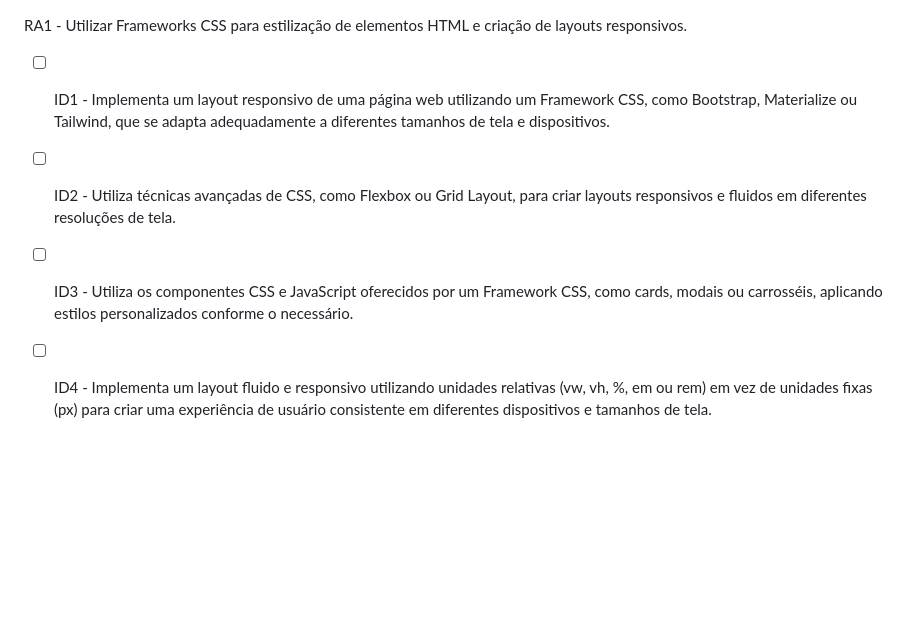
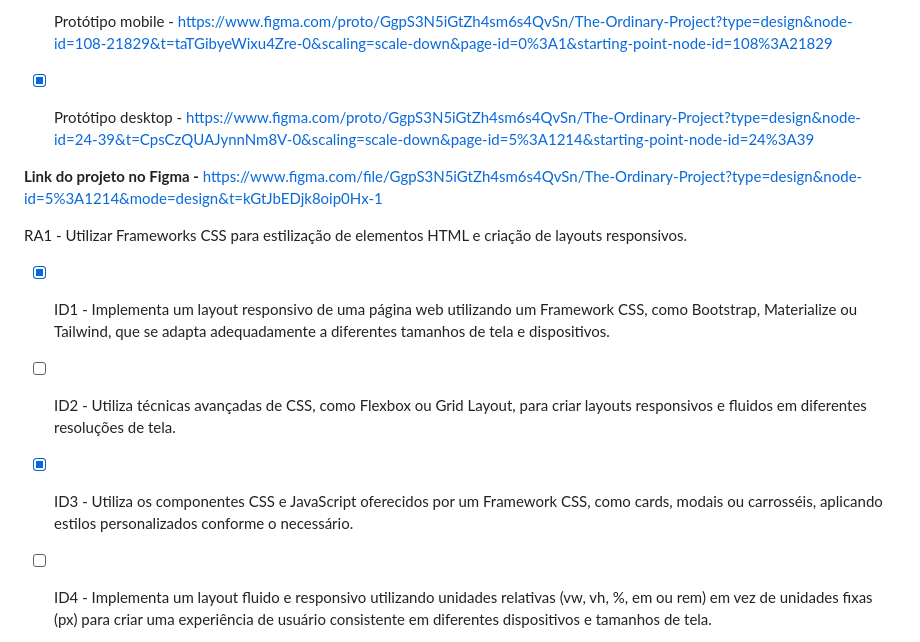
Before and after one commit to giovanacassias/projeto-theordinary, a Markdown page: README.md, the part around the change. GitHub-like rendering; blank space fills up the shorter version.

```diff
--- a/README.md
+++ b/README.md
@@ -1,8 +1,21 @@
+
+- [x] Protótipo mobile - https://www.figma.com/proto/GgpS3N5iGtZh4sm6s4QvSn/The-Ordinary-Project?type=design&node-id=108-21829&t=taTGibyeWixu4Zre-0&scaling=scale-down&page-id=0%3A1&starting-point-node-id=108%3A21829
+
+- [x] Protótipo desktop - https://www.figma.com/proto/GgpS3N5iGtZh4sm6s4QvSn/The-Ordinary-Project?type=design&node-id=24-39&t=CpsCzQUAJynnNm8V-0&scaling=scale-down&page-id=5%3A1214&starting-point-node-id=24%3A39
+
+**Link do projeto no Figma -** https://www.figma.com/file/GgpS3N5iGtZh4sm6s4QvSn/The-Ordinary-Project?type=design&node-id=5%3A1214&mode=design&t=kGtJbEDjk8oip0Hx-1
+
+
+
+
+
+
+
 RA1 - Utilizar Frameworks CSS para estilização de elementos HTML e criação de layouts responsivos.
 
-- [ ] ID1 - Implementa um layout responsivo de uma página web utilizando um Framework CSS, como Bootstrap, Materialize ou Tailwind, que se adapta adequadamente a diferentes tamanhos de tela e dispositivos.
+- [x] ID1 - Implementa um layout responsivo de uma página web utilizando um Framework CSS, como Bootstrap, Materialize ou Tailwind, que se adapta adequadamente a diferentes tamanhos de tela e dispositivos.
 - [ ] ID2 - Utiliza técnicas avançadas de CSS, como Flexbox ou Grid Layout, para criar layouts responsivos e fluidos em diferentes resoluções de tela.
-- [ ] ID3 - Utiliza os componentes CSS e JavaScript oferecidos por um Framework CSS, como cards, modais ou carrosséis, aplicando estilos personalizados conforme o necessário.
+- [x] ID3 - Utiliza os componentes CSS e JavaScript oferecidos por um Framework CSS, como cards, modais ou carrosséis, aplicando estilos personalizados conforme o necessário.
 - [ ] ID4 - Implementa um layout fluido e responsivo utilizando unidades relativas (vw, vh, %, em ou rem) em vez de unidades fixas (px) para criar uma experiência de usuário consistente em diferentes dispositivos e tamanhos de tela.
 - [ ] ID5 - Implementa animações em elementos da página, como hover, fadeIn/fadeOut, slideIn/slideOut, utilizando CSS Animations ou bibliotecas de animação, como o Animate.css ou JQuery, para fornecer feedback visual ao usuário e criar uma experiência interativa.
 - [ ] ID6 - Cria transições personalizadas entre diferentes estados da página ou elementos, como mudanças de layout, alterações de cor ou exibição/hide de elementos, usando CSS Transitions ou CSS Animation, para melhorar a usabilidade e a aparência da aplicação.
```
